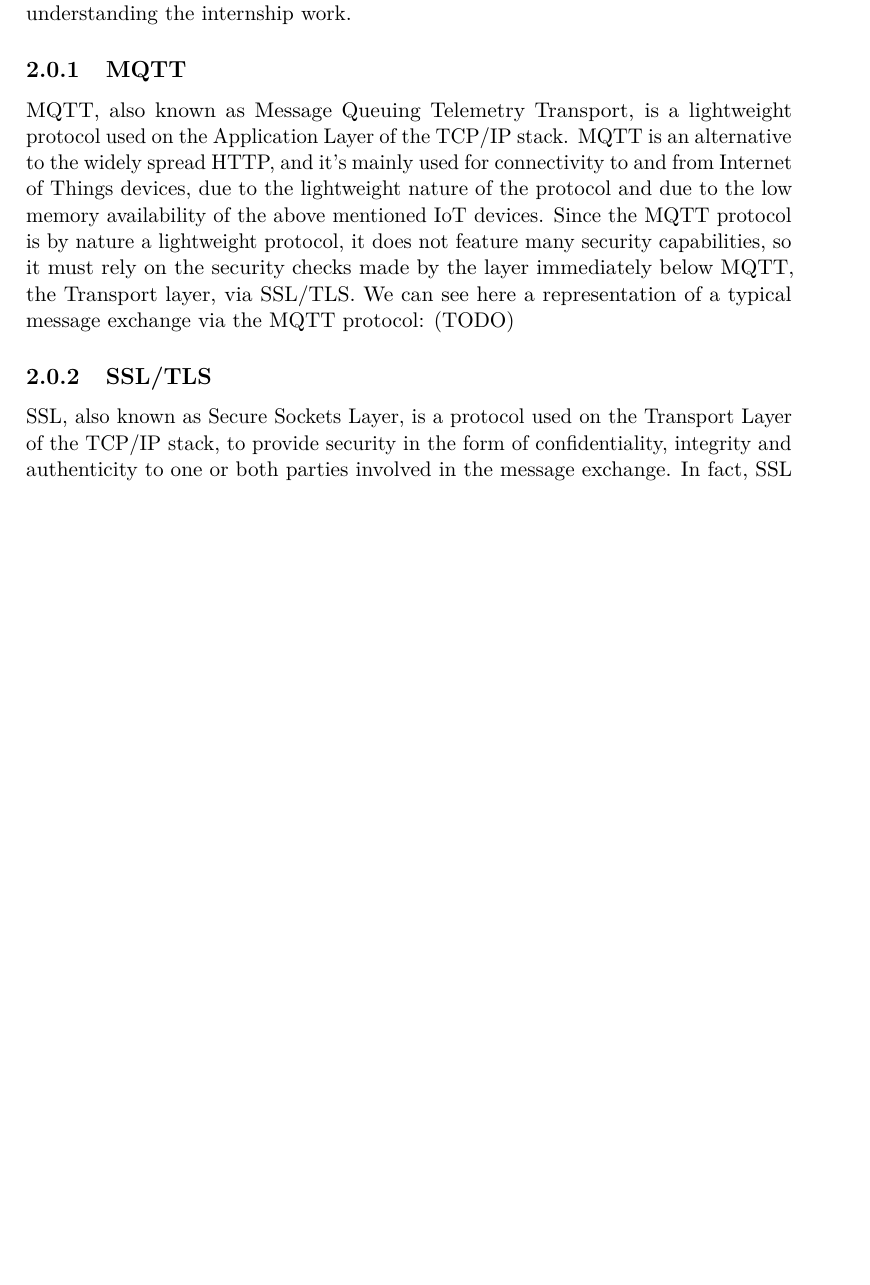
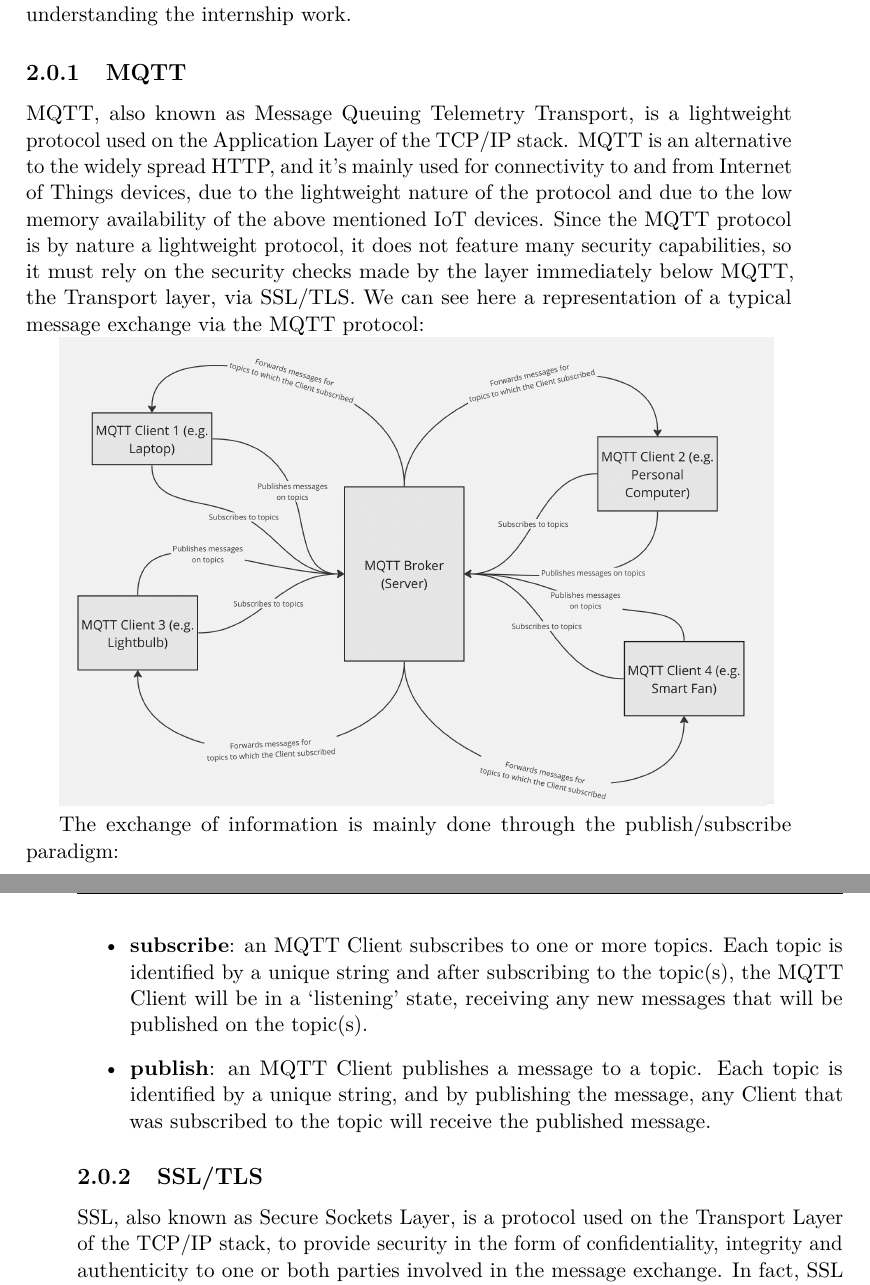
Before and after one commit to RadekDiLuca/bachelor-internship-report, a LaTeX thesis (internship-report.tex): part of page 7 of 57 before the commit and two parts of pages 7 and 8 of 57 after it, the two joined at a grey line, cut so that both start at the same text, the shorter picture padded with empty space. The pictures show the PDF file internship-report.pdf that the author committed with the source.

Commit message:
feat: MQTT exchange

```diff
--- a/internship-report.tex
+++ b/internship-report.tex
@@ -65,7 +65,15 @@ For the sake of this report, we will be using some core concepts that are critic
 \subsection{MQTT}
 MQTT, also known as Message Queuing Telemetry Transport, is a lightweight protocol used on the Application Layer of the TCP/IP stack. MQTT is an alternative to the widely spread HTTP, and it’s mainly used for connectivity to and from Internet of Things devices, due to the lightweight nature of the protocol and due to the low memory availability of the above mentioned IoT devices.
 Since the MQTT protocol is by nature a lightweight protocol, it does not feature many security capabilities, so it must rely on the security checks made by the layer immediately below MQTT, the Transport layer, via SSL/TLS.
-We can see here a representation of a typical message exchange via the MQTT protocol: (TODO)
+We can see here a representation of a typical message exchange via the MQTT protocol:
+
+\includegraphics[width=13cm]{MQTT}
+
+The exchange of information is mainly done through the publish/subscribe paradigm:
+\begin{itemize}
+	\item \textbf{subscribe}: an MQTT Client subscribes to one or more topics. Each topic is identified by a unique string and after subscribing to the topic(s), the MQTT Client will be in a `listening' state, receiving any new messages that will be published on the topic(s).
+	\item \textbf{publish}: an MQTT Client publishes a message to a topic. Each topic is identified by a unique string, and by publishing the message, any Client that was subscribed to the topic will receive the published message.
+\end{itemize}
 
 \subsection{SSL/TLS}
 SSL, also known as Secure Sockets Layer, is a protocol used on the Transport Layer of the TCP/IP stack, to provide security in the form of confidentiality, integrity and authenticity to one or both parties involved in the message exchange. In fact, SSL consists mainly of a Handshake phase, in which the client and server negotiate the parameters that will be used to establish the security of the following communication. During this Handshake phase, it is possible to negotiate whether the security is one-way (only the server is authenticated towards the client) or both ways (also known as mutual SSL, mutual TLS or abbreviated, mTLS).
```
Also changed, not shown: bibliography.bib (+8 -0 lines), images/MQTT.png (added), internship-report.bbl, internship-report.pdf, internship-report.tex (2 more changed lines), 8 other files.
